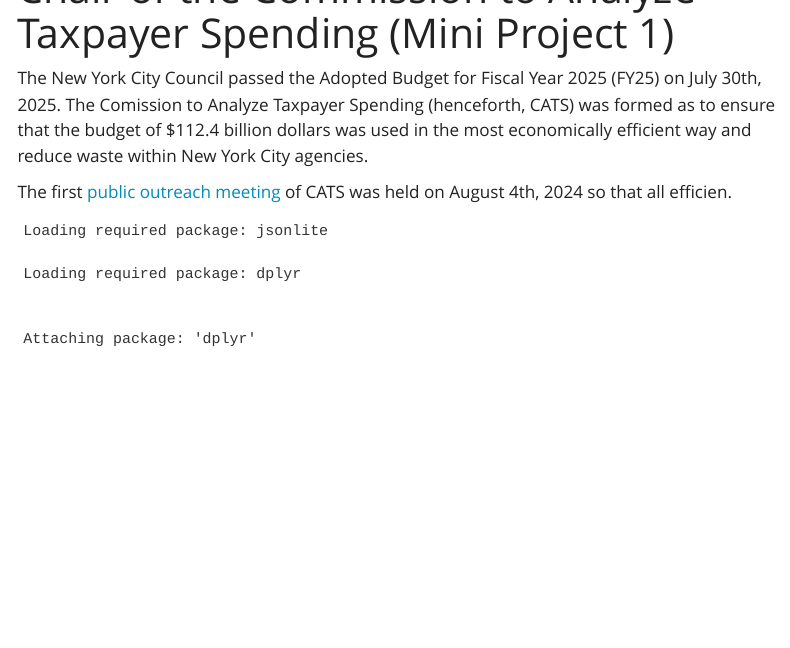
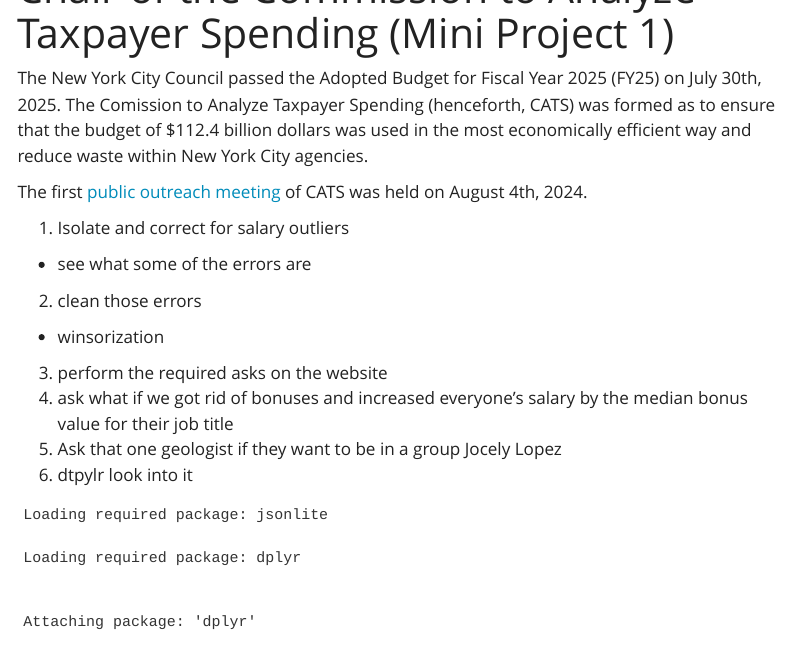
Before and after one commit to allcr/STA9750-2025-SPRING, a Quarto document (posts/mini_project_1.qmd): the page in a window 1100 px wide, from 100 px down. Rendered offline with R 4.5, knitr and Pandoc in place of Quarto, with nearby package versions; some code elsewhere in the file could not run offline; menus at the side of the page are left out; common packages that the code uses without loading them are loaded.

Commit message:
website update

````diff
--- a/posts/mini_project_1.qmd
+++ b/posts/mini_project_1.qmd
@@ -11,7 +11,16 @@ draft: True
 
 The New York City Council passed the Adopted Budget for Fiscal Year 2025 (FY25) on July 30th, 2025. The Comission to Analyze Taxpayer Spending (henceforth, CATS) was formed as to ensure that the budget of \$112.4 billion dollars was used in the most economically efficient way and reduce waste within New York City agencies.
 
-The first [public outreach meeting](https://www.youtube.com/watch?v=areUGfOHkMA) of CATS was held on August 4th, 2024 so that all efficien.
+The first [public outreach meeting](https://www.youtube.com/watch?v=areUGfOHkMA) of CATS was held on August 4th, 2024.
+
+1. Isolate and correct for salary outliers
+  - see what some of the errors are
+2. clean those errors
+  - winsorization
+3. perform the required asks on the website
+4. ask what if we got rid of bonuses and increased everyone's salary by the median bonus value for their job title
+5. Ask that one geologist if they want to be in a group Jocely Lopez
+6. dtpylr look into it
 
 ```{r}
 if(!file.exists("data/mp01/nyc_payroll_export.csv")){
````
Also changed, not shown: about.qmd (+1 -1 lines), docs/listings.json, posts/mini_project_1.qmd (11 more changed lines), 5 other files.
